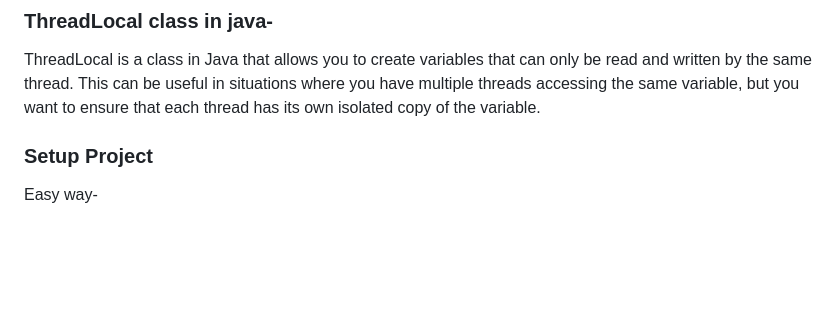
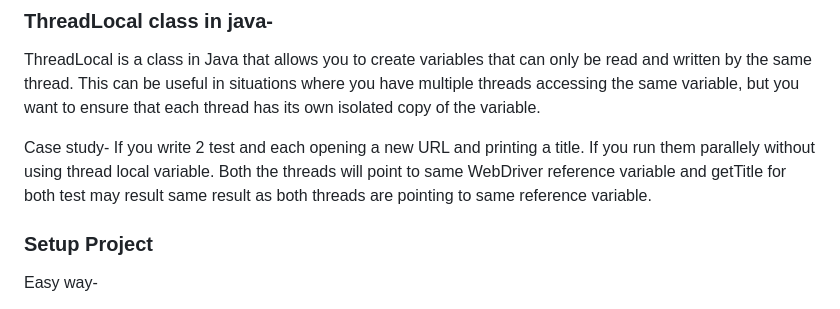
Before and after one commit to aditya2001/selenium-java-cucumber-jenkins, a Markdown page: README.md, the part around the change. Drawn GitHub-style; blank space fills up the shorter version.

Commit message:
Updated REAME.md

```diff
--- a/README.md
+++ b/README.md
@@ -151,6 +151,9 @@ FrameworkConstants - static final variables.
 ThreadLocal is a class in Java that allows you to create variables that can only be read and written by the same thread.
 This can be useful in situations where you have multiple threads accessing the same variable, but you want to ensure that each thread has its own isolated copy of the variable.
 
+Case study-  If you write 2 test and each opening a new URL and printing a title. If you run them parallely without using thread local variable.
+Both the threads will point to same WebDriver reference variable and getTitle for both test may result same result as both threads are pointing to same reference variable.
+
 ### Setup Project
 Easy way-
 1) Create an empty repository on GitHub
```
